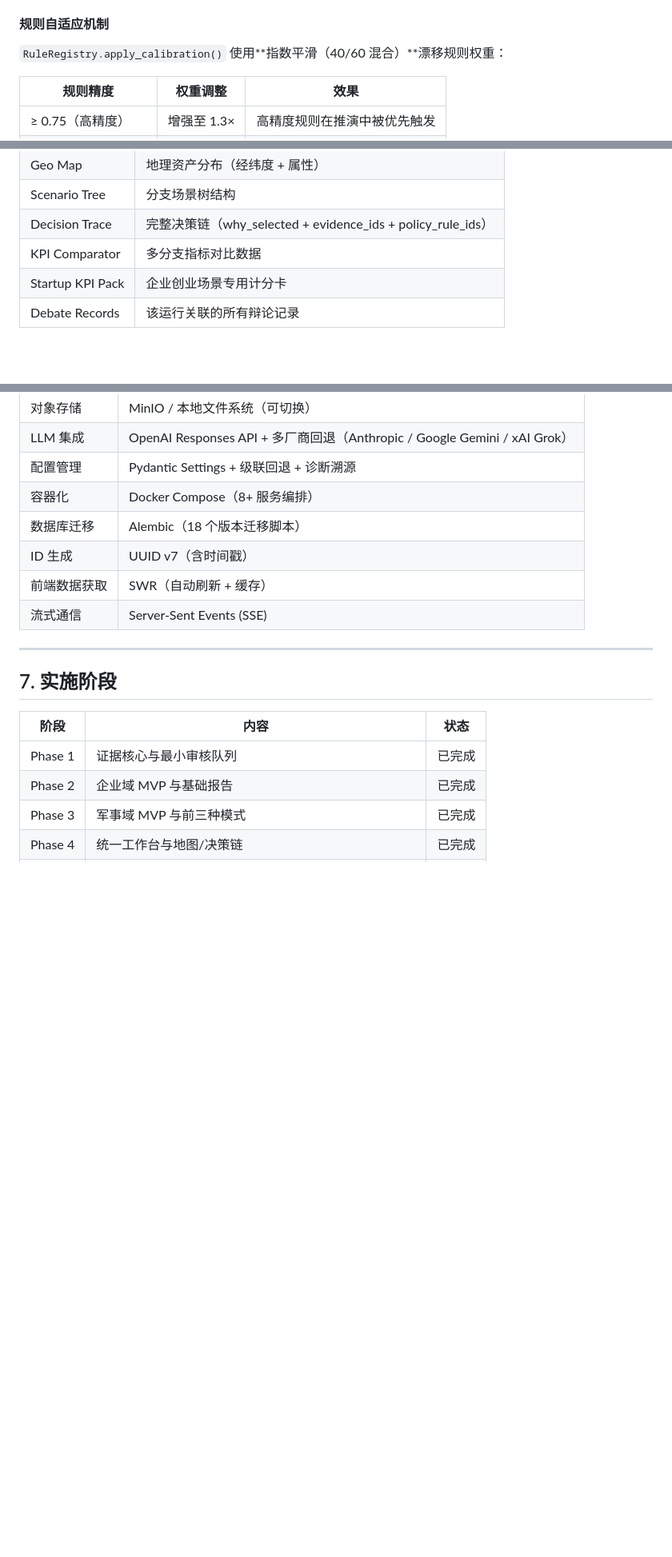
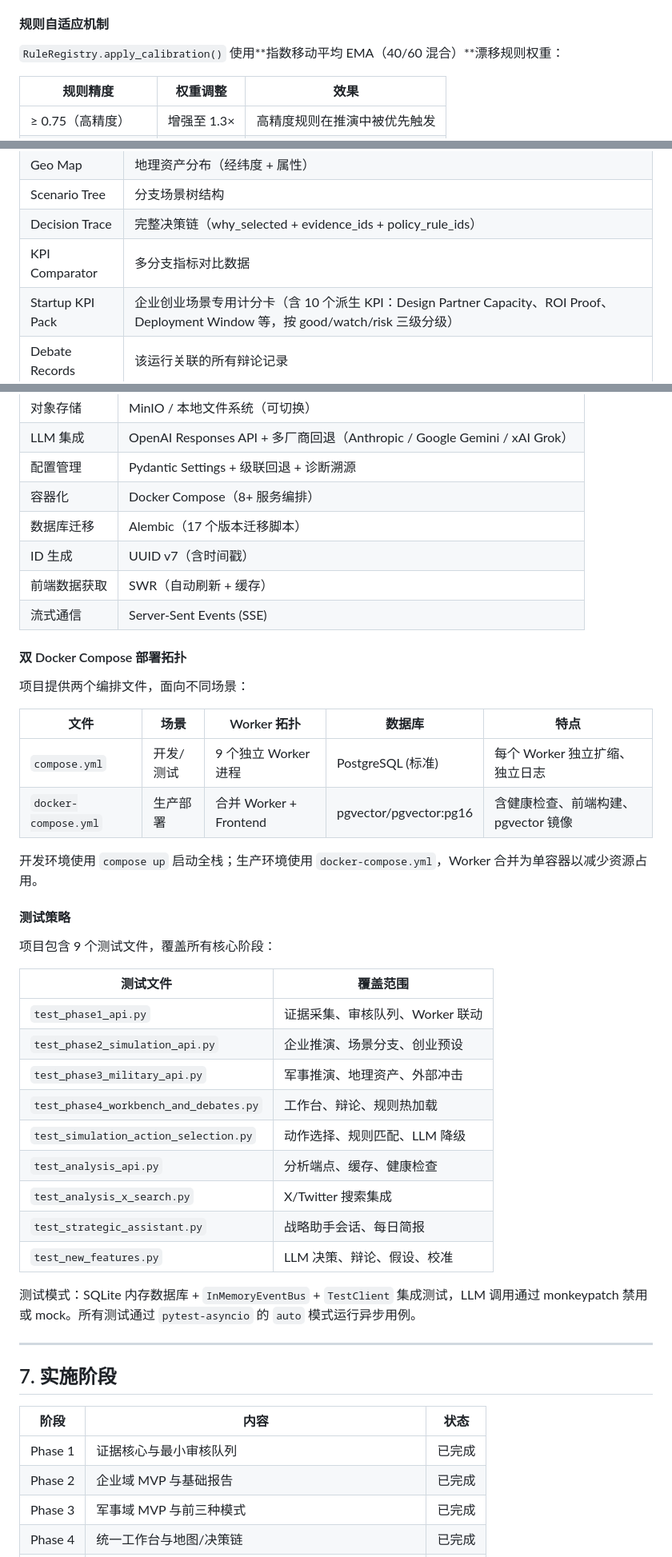
Before and after one commit to dashitongzhi/MingJian, a Markdown page: docs/planagent_full_report.md, 3 parts joined by grey strips. Shown at 80% size. GitHub-like rendering; blank space fills up the shorter version.

Commit message:
docs: add B7/B8/B9 + fix C1/C9
B7: Dual Docker Compose deployment topology (compose.yml vs docker-compose.yml)
B8: Test strategy section (9 test files, testing patterns)
B9: Startup KPI derived metrics (10 KPIs with good/watch/risk grading)
C1: Migration count 18 → 17
C9: 术语修正 指数平滑 → 指数移动平均 EMA

```diff
--- a/docs/planagent_full_report.md
+++ b/docs/planagent_full_report.md
@@ -601,7 +601,7 @@ CalibrationWorker 定期检查到期假设
 
 #### 规则自适应机制
 
-`RuleRegistry.apply_calibration()` 使用**指数平滑（40/60 混合）**漂移规则权重：
+`RuleRegistry.apply_calibration()` 使用**指数移动平均 EMA（40/60 混合）**漂移规则权重：
 
 | 规则精度 | 权重调整 | 效果 |
 |---------|---------|------|
@@ -796,7 +796,7 @@ class WatchRule:
 | Scenario Tree | 分支场景树结构 |
 | Decision Trace | 完整决策链（why_selected + evidence_ids + policy_rule_ids） |
 | KPI Comparator | 多分支指标对比数据 |
-| Startup KPI Pack | 企业创业场景专用计分卡 |
+| Startup KPI Pack | 企业创业场景专用计分卡（含 10 个派生 KPI：Design Partner Capacity、ROI Proof、Deployment Window 等，按 good/watch/risk 三级分级） |
 | Debate Records | 该运行关联的所有辩论记录 |
 
 ### 3.13 报告生成
@@ -1087,10 +1087,39 @@ class DomainPack(ABC):
 | LLM 集成 | OpenAI Responses API + 多厂商回退（Anthropic / Google Gemini / xAI Grok） |
 | 配置管理 | Pydantic Settings + 级联回退 + 诊断溯源 |
 | 容器化 | Docker Compose（8+ 服务编排） |
-| 数据库迁移 | Alembic（18 个版本迁移脚本） |
+| 数据库迁移 | Alembic（17 个版本迁移脚本） |
 | ID 生成 | UUID v7（含时间戳） |
 | 前端数据获取 | SWR（自动刷新 + 缓存） |
 | 流式通信 | Server-Sent Events (SSE) |
+
+#### 双 Docker Compose 部署拓扑
+
+项目提供两个编排文件，面向不同场景：
+
+| 文件 | 场景 | Worker 拓扑 | 数据库 | 特点 |
+|------|------|------------|--------|------|
+| `compose.yml` | 开发/测试 | 9 个独立 Worker 进程 | PostgreSQL (标准) | 每个 Worker 独立扩缩、独立日志 |
+| `docker-compose.yml` | 生产部署 | 合并 Worker + Frontend | pgvector/pgvector:pg16 | 含健康检查、前端构建、pgvector 镜像 |
+
+开发环境使用 `compose up` 启动全栈；生产环境使用 `docker-compose.yml`，Worker 合并为单容器以减少资源占用。
+
+#### 测试策略
+
+项目包含 9 个测试文件，覆盖所有核心阶段：
+
+| 测试文件 | 覆盖范围 |
+|---------|---------|
+| `test_phase1_api.py` | 证据采集、审核队列、Worker 联动 |
+| `test_phase2_simulation_api.py` | 企业推演、场景分支、创业预设 |
+| `test_phase3_military_api.py` | 军事推演、地理资产、外部冲击 |
+| `test_phase4_workbench_and_debates.py` | 工作台、辩论、规则热加载 |
+| `test_simulation_action_selection.py` | 动作选择、规则匹配、LLM 降级 |
+| `test_analysis_api.py` | 分析端点、缓存、健康检查 |
+| `test_analysis_x_search.py` | X/Twitter 搜索集成 |
+| `test_strategic_assistant.py` | 战略助手会话、每日简报 |
+| `test_new_features.py` | LLM 决策、辩论、假设、校准 |
+
+测试模式：SQLite 内存数据库 + `InMemoryEventBus` + `TestClient` 集成测试，LLM 调用通过 monkeypatch 禁用或 mock。所有测试通过 `pytest-asyncio` 的 `auto` 模式运行异步用例。
 
 ---
 
```
